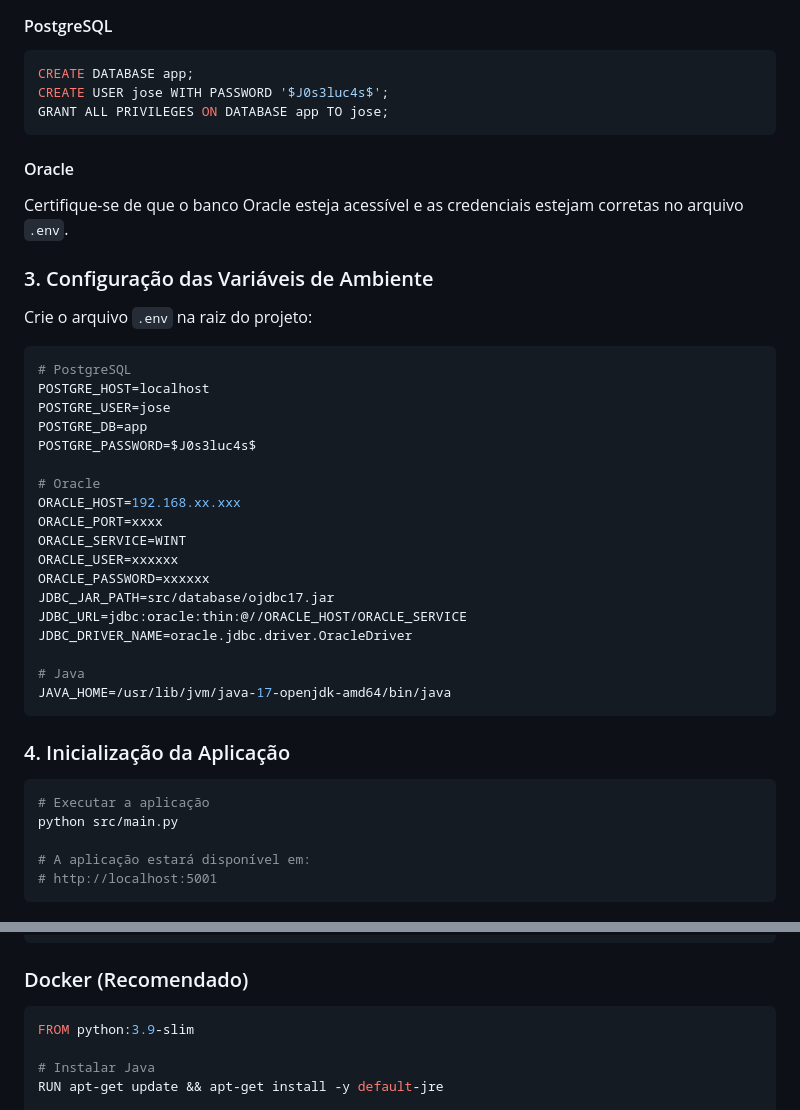
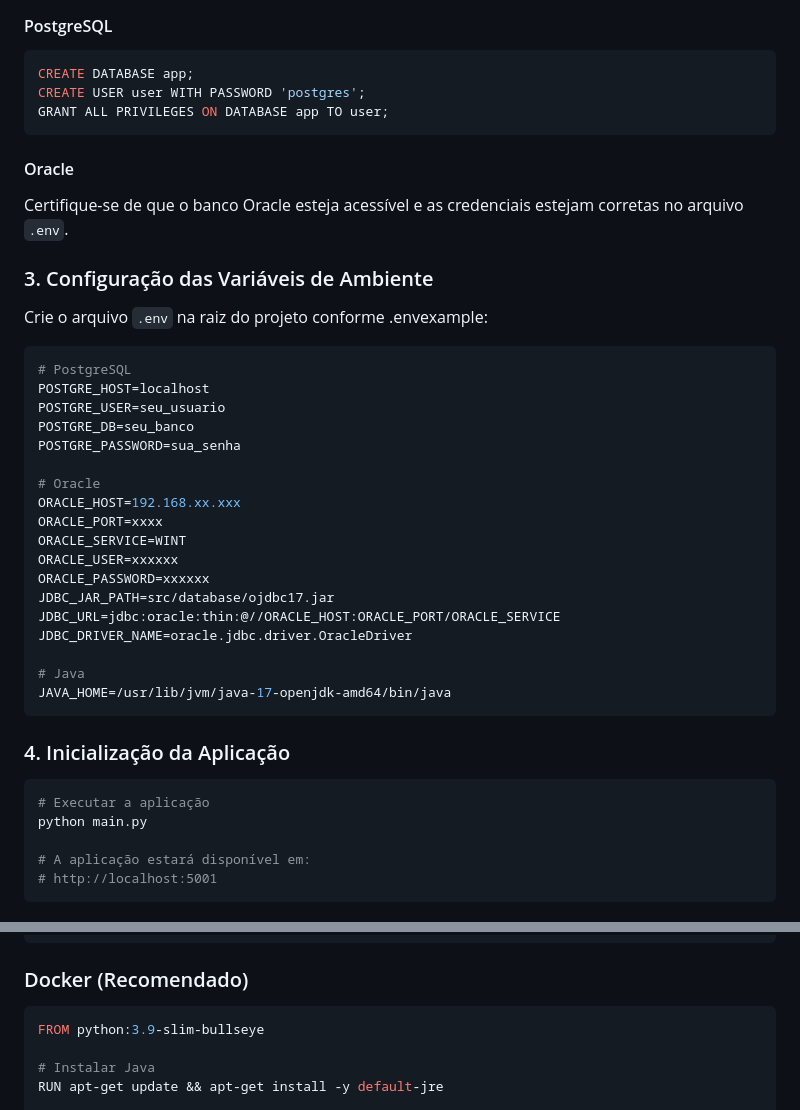
Before and after one commit to joselucasgcosta/ecommerce, a Markdown page: README.md, 2 parts joined by grey strips. Rendered like a GitHub page.

Commit message:
Edição do arquivo README.md

````diff
--- a/README.md
+++ b/README.md
@@ -275,8 +275,8 @@ pip install flask flask-cors flask-sqlalchemy python-dotenv jaydebeapi jpype1 ps
 #### PostgreSQL
 ```sql
 CREATE DATABASE app;
-CREATE USER jose WITH PASSWORD '$J0s3luc4s$';
-GRANT ALL PRIVILEGES ON DATABASE app TO jose;
+CREATE USER user WITH PASSWORD 'postgres';
+GRANT ALL PRIVILEGES ON DATABASE app TO user;
 ```
 
 #### Oracle
@@ -284,14 +284,14 @@ Certifique-se de que o banco Oracle esteja acessível e as credenciais estejam c
 
 ### 3. Configuração das Variáveis de Ambiente
 
-Crie o arquivo `.env` na raiz do projeto:
+Crie o arquivo `.env` na raiz do projeto conforme .envexample:
 
 ```env
 # PostgreSQL
 POSTGRE_HOST=localhost
-POSTGRE_USER=jose
-POSTGRE_DB=app
-POSTGRE_PASSWORD=$J0s3luc4s$
+POSTGRE_USER=seu_usuario
+POSTGRE_DB=seu_banco
+POSTGRE_PASSWORD=sua_senha
 
 # Oracle
 ORACLE_HOST=192.168.xx.xxx
@@ -300,7 +300,7 @@ ORACLE_SERVICE=WINT
 ORACLE_USER=xxxxxx
 ORACLE_PASSWORD=xxxxxx
 JDBC_JAR_PATH=src/database/ojdbc17.jar
-JDBC_URL=jdbc:oracle:thin:@//ORACLE_HOST/ORACLE_SERVICE
+JDBC_URL=jdbc:oracle:thin:@//ORACLE_HOST:ORACLE_PORT/ORACLE_SERVICE
 JDBC_DRIVER_NAME=oracle.jdbc.driver.OracleDriver
 
 # Java
@@ -311,7 +311,7 @@ JAVA_HOME=/usr/lib/jvm/java-17-openjdk-amd64/bin/java
 
 ```bash
 # Executar a aplicação
-python src/main.py
+python main.py
 
 # A aplicação estará disponível em:
 # http://localhost:5001
@@ -410,7 +410,7 @@ O sistema inclui logging abrangente:
 ### Docker (Recomendado)
 
 ```dockerfile
-FROM python:3.9-slim
+FROM python:3.9-slim-bullseye
 
 # Instalar Java
 RUN apt-get update && apt-get install -y default-jre
````
